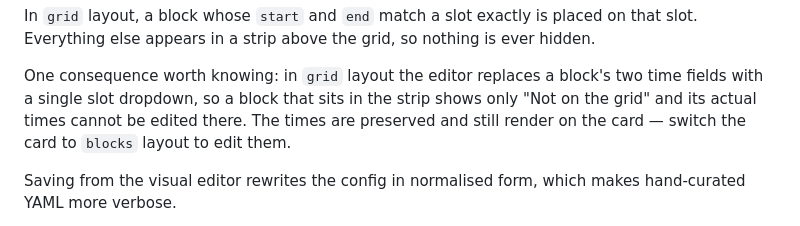
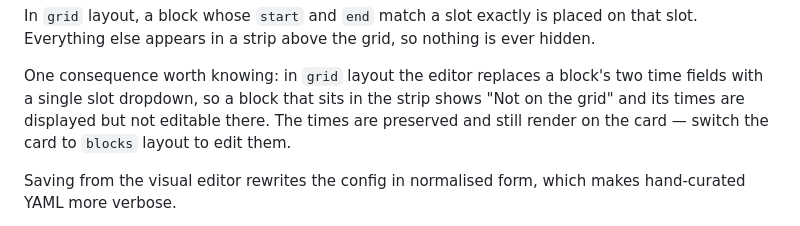
Before and after one commit to vmlinuz82/weekly-timetable-card, a Markdown page: README.md, the part around the change. GitHub-like rendering.

Commit message:
Fix README and spec accuracy on grid strip times and title fallback

```diff
--- a/README.md
+++ b/README.md
@@ -109,9 +109,9 @@ ever hidden.
 
 One consequence worth knowing: in `grid` layout the editor replaces a block's two
 time fields with a single slot dropdown, so a block that sits in the strip shows
-only "Not on the grid" and its actual times cannot be edited there. The times are
-preserved and still render on the card — switch the card to `blocks` layout to
-edit them.
+"Not on the grid" and its times are displayed but not editable there. The times
+are preserved and still render on the card — switch the card to `blocks` layout
+to edit them.
 
 Saving from the visual editor rewrites the config in normalised form, which
 makes hand-curated YAML more verbose.
```
Also changed, not shown: 1 other file.
